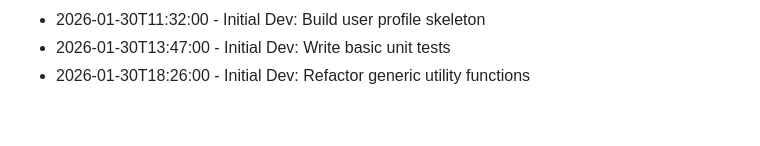
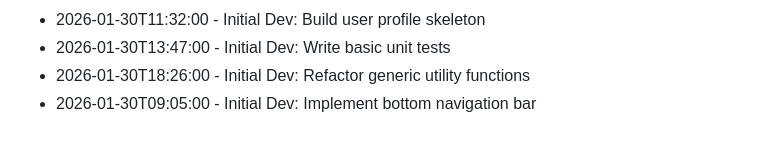
Before and after one commit to RajBarot3826/LocalMart, a Markdown page: CHANGELOG.md, the part around the change. GitHub-like rendering.

Commit message:
Implement bottom navigation bar

```diff
--- a/CHANGELOG.md
+++ b/CHANGELOG.md
@@ -161,3 +161,4 @@
 - 2026-01-30T11:32:00 - Initial Dev: Build user profile skeleton
 - 2026-01-30T13:47:00 - Initial Dev: Write basic unit tests
 - 2026-01-30T18:26:00 - Initial Dev: Refactor generic utility functions
+- 2026-01-30T09:05:00 - Initial Dev: Implement bottom navigation bar
```
